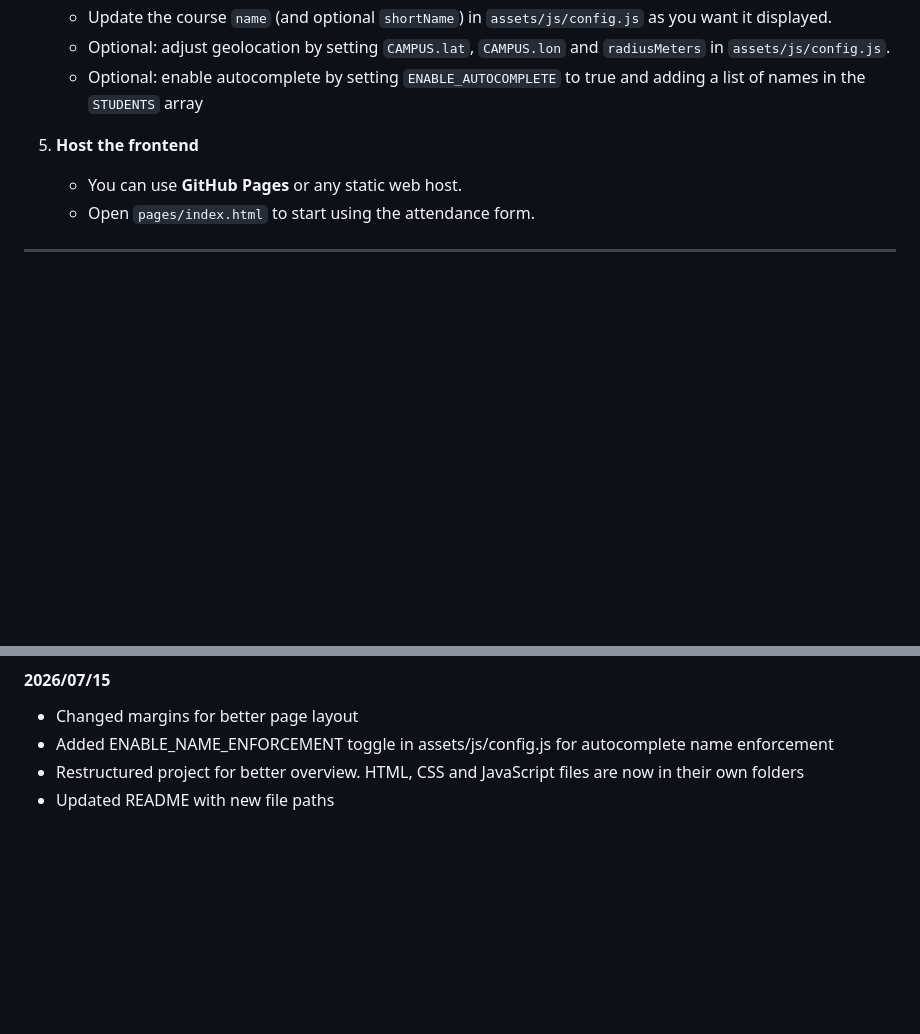
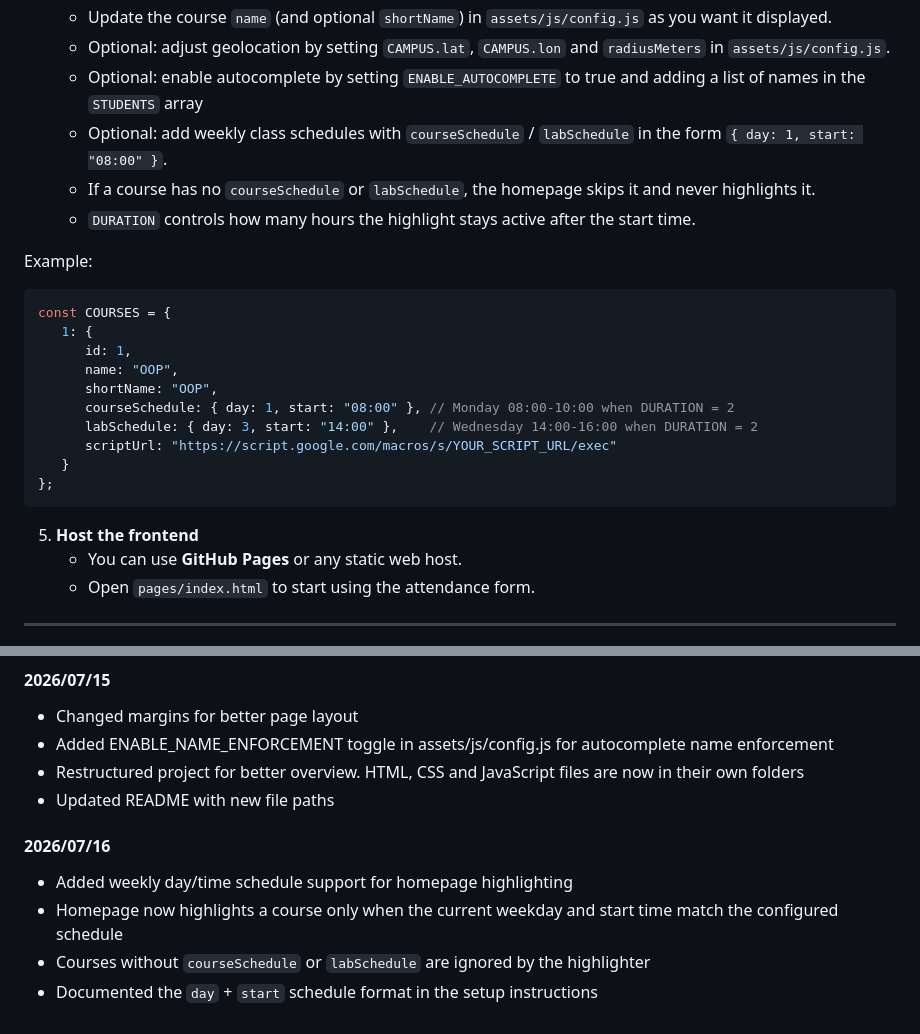
Before and after one commit to kirchroland95/university-attendance, a Markdown page: README.md, 2 parts joined by grey strips. Rendered like a GitHub page; blank space fills up the shorter version.

Commit message:
update readme with ongoing course highlight feature description

````diff
--- a/README.md
+++ b/README.md
@@ -46,6 +46,24 @@ When students submit their attendance, it is recorded in the Google Sheet:
    - Update the course `name` (and optional `shortName`) in `assets/js/config.js` as you want it displayed.
    - Optional: adjust geolocation by setting `CAMPUS.lat`, `CAMPUS.lon` and `radiusMeters` in `assets/js/config.js`.
    - Optional: enable autocomplete by setting `ENABLE_AUTOCOMPLETE` to true and adding a list of names in the `STUDENTS` array
+   - Optional: add weekly class schedules with `courseSchedule` / `labSchedule` in the form `{ day: 1, start: "08:00" }`.
+   - If a course has no `courseSchedule` or `labSchedule`, the homepage skips it and never highlights it.
+   - `DURATION` controls how many hours the highlight stays active after the start time.
+
+Example:
+
+```javascript
+const COURSES = {
+   1: {
+      id: 1,
+      name: "OOP",
+      shortName: "OOP",
+      courseSchedule: { day: 1, start: "08:00" }, // Monday 08:00-10:00 when DURATION = 2
+      labSchedule: { day: 3, start: "14:00" },    // Wednesday 14:00-16:00 when DURATION = 2
+      scriptUrl: "https://script.google.com/macros/s/YOUR_SCRIPT_URL/exec"
+   }
+};
+```
 
 5. **Host the frontend**
    - You can use **GitHub Pages** or any static web host.
@@ -179,3 +197,8 @@ Add a new object to the `COURSES` collection with the following structure:
 - Added ENABLE_NAME_ENFORCEMENT toggle in assets/js/config.js for autocomplete name enforcement
 - Restructured project for better overview. HTML, CSS and JavaScript files are now in their own folders
 - Updated README with new file paths
+####  2026/07/16
+- Added weekly day/time schedule support for homepage highlighting
+- Homepage now highlights a course only when the current weekday and start time match the configured schedule
+- Courses without `courseSchedule` or `labSchedule` are ignored by the highlighter
+- Documented the `day` + `start` schedule format in the setup instructions
````
